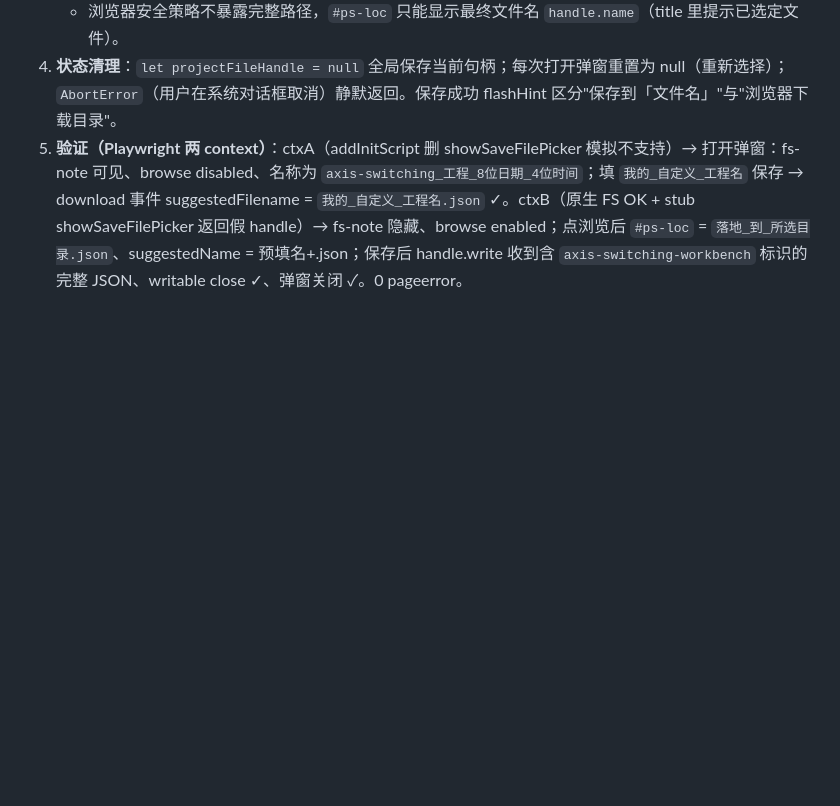
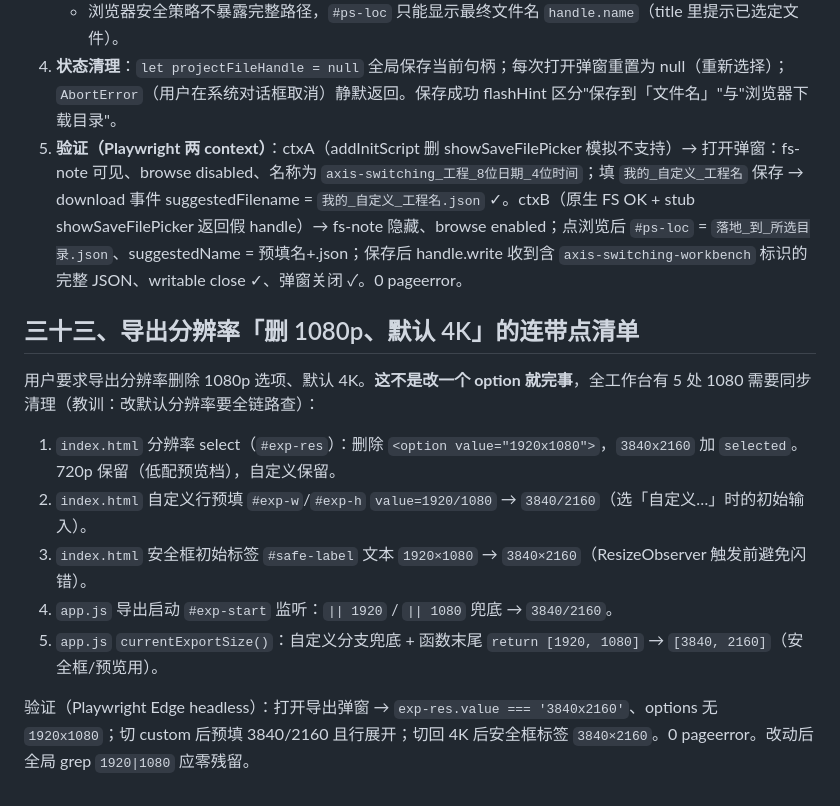
Before and after one commit to Swing233/site-animation-keyframer, a Markdown page: references/implementation-notes.md, the part around the change. Drawn GitHub-style; blank space fills up the shorter version.

Commit message:
sync: references/implementation-notes.md

```diff
--- a/references/implementation-notes.md
+++ b/references/implementation-notes.md
@@ -330,3 +330,15 @@ agent-browser 的 Chromium 在本机网络下下载会超时失败；用 playwri
    - 浏览器安全策略不暴露完整路径，`#ps-loc` 只能显示最终文件名 `handle.name`（title 里提示已选定文件）。
 4. **状态清理**：`let projectFileHandle = null` 全局保存当前句柄；每次打开弹窗重置为 null（重新选择）；`AbortError`（用户在系统对话框取消）静默返回。保存成功 flashHint 区分"保存到「文件名」"与"浏览器下载目录"。
 5. **验证（Playwright 两 context）**：ctxA（addInitScript 删 showSaveFilePicker 模拟不支持）→ 打开弹窗：fs-note 可见、browse disabled、名称为 `axis-switching_工程_8位日期_4位时间`；填 `我的_自定义_工程名` 保存 → download 事件 suggestedFilename = `我的_自定义_工程名.json` ✓。ctxB（原生 FS OK + stub showSaveFilePicker 返回假 handle）→ fs-note 隐藏、browse enabled；点浏览后 `#ps-loc` = `落地_到_所选目录.json`、suggestedName = 预填名+.json；保存后 handle.write 收到含 `axis-switching-workbench` 标识的完整 JSON、writable close ✓、弹窗关闭 ✓。0 pageerror。
+
+## 三十三、导出分辨率「删 1080p、默认 4K」的连带点清单
+
+用户要求导出分辨率删除 1080p 选项、默认 4K。**这不是改一个 option 就完事**，全工作台有 5 处 1080 需要同步清理（教训：改默认分辨率要全链路查）：
+
+1. `index.html` 分辨率 select（`#exp-res`）：删除 `<option value="1920x1080">`，`3840x2160` 加 `selected`。720p 保留（低配预览档），自定义保留。
+2. `index.html` 自定义行预填 `#exp-w`/`#exp-h` `value=1920/1080` → `3840/2160`（选「自定义…」时的初始输入）。
+3. `index.html` 安全框初始标签 `#safe-label` 文本 `1920×1080` → `3840×2160`（ResizeObserver 触发前避免闪错）。
+4. `app.js` 导出启动 `#exp-start` 监听：`|| 1920` / `|| 1080` 兜底 → `3840/2160`。
+5. `app.js` `currentExportSize()`：自定义分支兜底 + 函数末尾 `return [1920, 1080]` → `[3840, 2160]`（安全框/预览用）。
+
+验证（Playwright Edge headless）：打开导出弹窗 → `exp-res.value === '3840x2160'`、options 无 `1920x1080`；切 custom 后预填 3840/2160 且行展开；切回 4K 后安全框标签 `3840×2160`。0 pageerror。改动后全局 grep `1920|1080` 应零残留。
```
